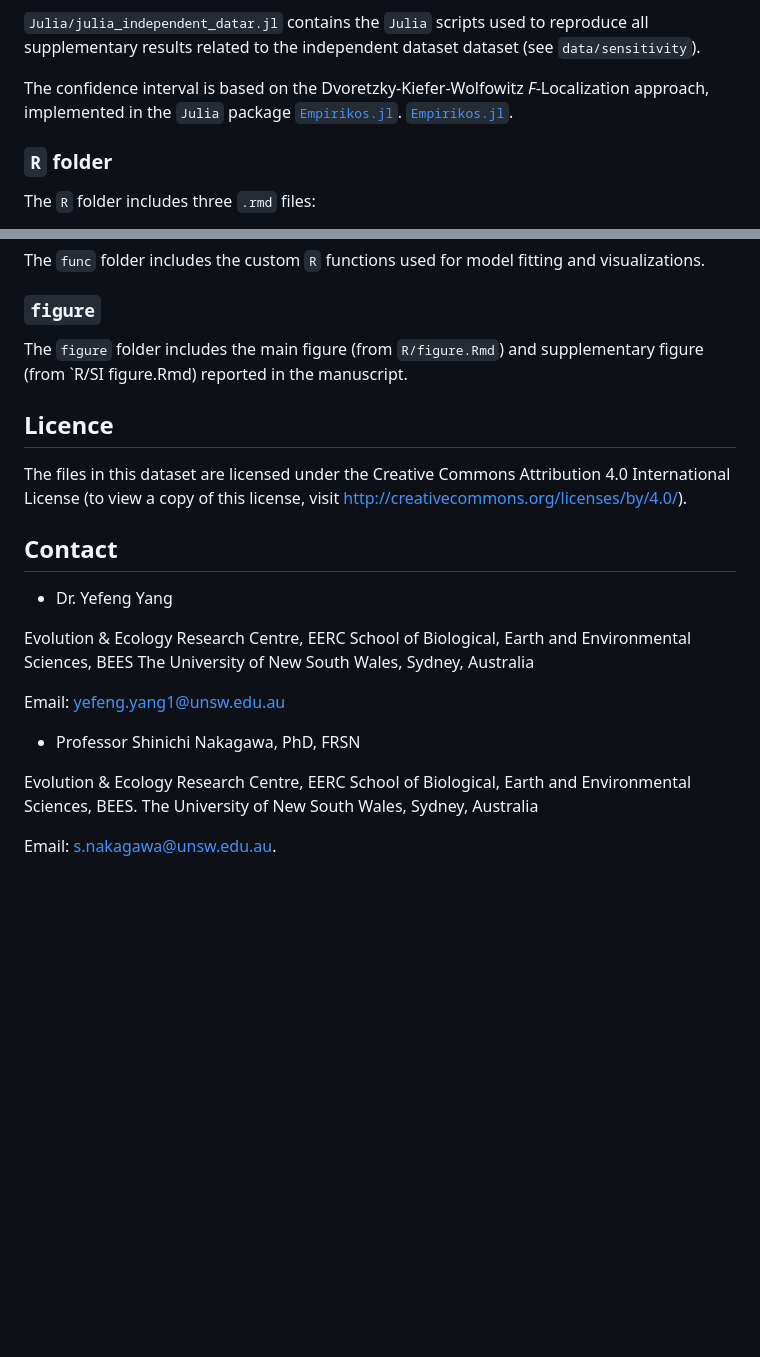
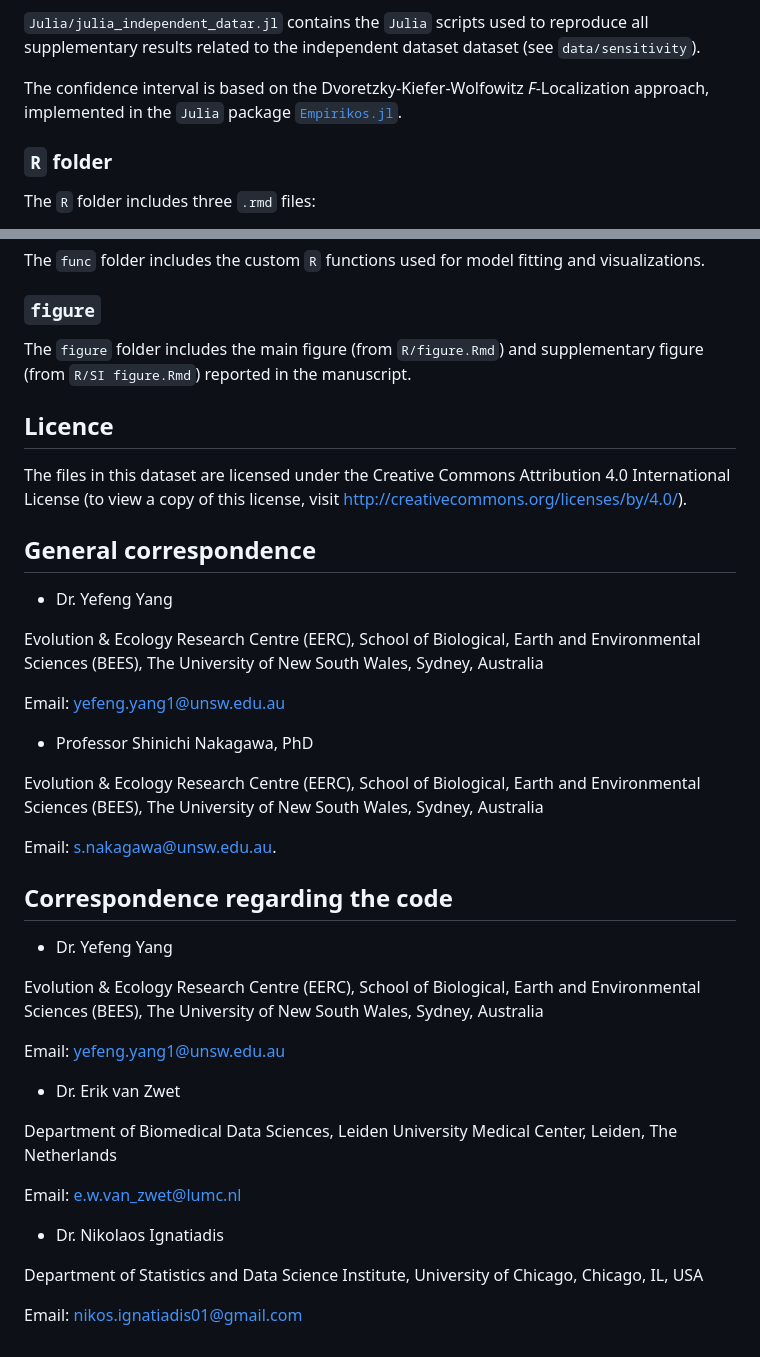
Before and after one commit to Yefeng0920/replication_EcoEvo_git, a Markdown page: README.md, 2 parts joined by grey strips. Drawn GitHub-style; blank space fills up the shorter version.

```diff
--- a/README.md
+++ b/README.md
@@ -64,7 +64,7 @@ The `Julia` folder includes give `.jl` files:
 
 `Julia/julia_independent_datar.jl` contains the `Julia` scripts used to reproduce all supplementary results related to the independent dataset dataset (see `data/sensitivity`).
 
-The confidence interval is based on the Dvoretzky-Kiefer-Wolfowitz *F*-Localization approach, implemented in the `Julia` package [`Empirikos.jl`](https://github.com/nignatiadis/Empirikos.jl). [`Empirikos.jl`](https://github.com/nignatiadis/Empirikos.jl).
+The confidence interval is based on the Dvoretzky-Kiefer-Wolfowitz *F*-Localization approach, implemented in the `Julia` package [`Empirikos.jl`](https://github.com/nignatiadis/Empirikos.jl).
 
 ### `R` folder
 
@@ -87,27 +87,52 @@ The `func` folder includes the custom `R` functions used for model fitting and v
 
 ### `figure`
 
-The `figure` folder includes the main figure (from `R/figure.Rmd`) and supplementary figure (from `R/SI figure.Rmd) reported in the manuscript.
+The `figure` folder includes the main figure (from `R/figure.Rmd`) and supplementary figure (from `R/SI figure.Rmd`) reported in the manuscript.
 
 
 ## Licence
 
 The files in this dataset are licensed under the Creative Commons Attribution 4.0 International License (to view a copy of this license, visit http://creativecommons.org/licenses/by/4.0/).
 
-## Contact
+## General correspondence
 
 - Dr. Yefeng Yang
 
-Evolution & Ecology Research Centre, EERC
-School of Biological, Earth and Environmental Sciences, BEES
+Evolution & Ecology Research Centre (EERC),
+School of Biological, Earth and Environmental Sciences (BEES),
 The University of New South Wales, Sydney, Australia
 
 Email: yefeng.yang1@unsw.edu.au
 
-- Professor Shinichi Nakagawa, PhD, FRSN
+- Professor Shinichi Nakagawa, PhD
 
-Evolution & Ecology Research Centre, EERC
-School of Biological, Earth and Environmental Sciences, BEES.
+Evolution & Ecology Research Centre (EERC),
+School of Biological, Earth and Environmental Sciences (BEES),
 The University of New South Wales, Sydney, Australia
 
 Email: s.nakagawa@unsw.edu.au.
+
+## Correspondence regarding the code
+
+- Dr. Yefeng Yang
+
+Evolution & Ecology Research Centre (EERC),
+School of Biological, Earth and Environmental Sciences (BEES),
+The University of New South Wales, Sydney, Australia
+
+Email: yefeng.yang1@unsw.edu.au
+
+- Dr. Erik van Zwet
+
+Department of Biomedical Data Sciences,
+Leiden University Medical Center, Leiden, The Netherlands
+
+Email: e.w.van_zwet@lumc.nl
+
+
+- Dr. Nikolaos Ignatiadis
+
+Department of Statistics and Data Science Institute,
+University of Chicago, Chicago, IL, USA
+
+Email: nikos.ignatiadis01@gmail.com
```
